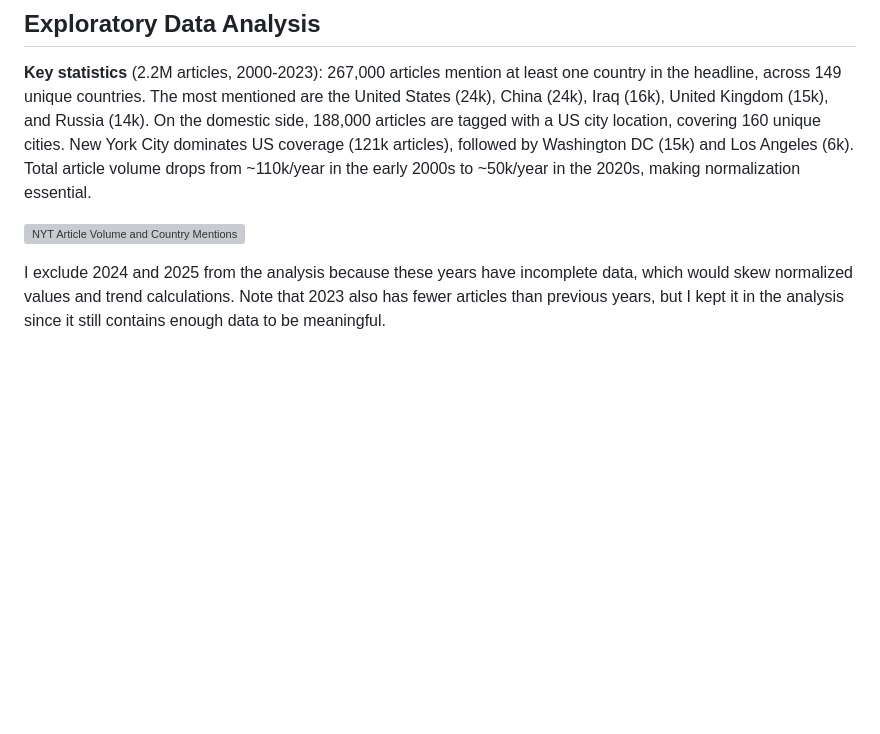
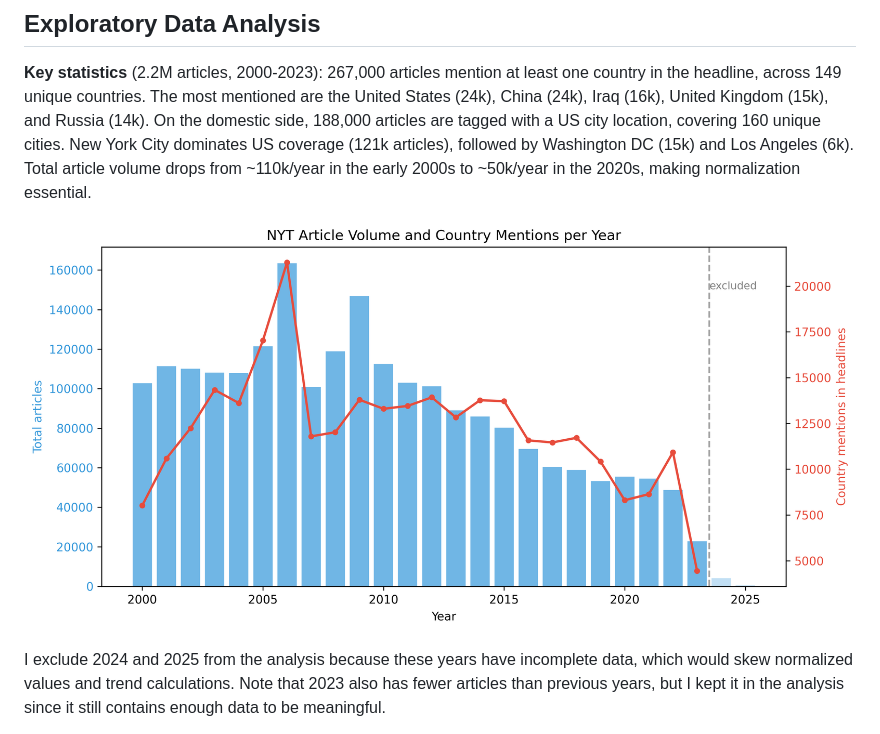
Before and after one commit to com-480-data-visualization/wackyweasel-nyt, a Markdown page: MILESTONE1.md, the part around the change. Rendered like a GitHub page; blank space fills up the shorter version; grey boxes are pictures that could not be loaded.

Commit message:
Fix EDA image path in milestone 1

```diff
--- a/MILESTONE1.md
+++ b/MILESTONE1.md
@@ -29,7 +29,7 @@ I analyze geographic patterns in NYT headlines across 24 years (2000-2023) to re
 
 **Key statistics** (2.2M articles, 2000-2023): 267,000 articles mention at least one country in the headline, across 149 unique countries. The most mentioned are the United States (24k), China (24k), Iraq (16k), United Kingdom (15k), and Russia (14k). On the domestic side, 188,000 articles are tagged with a US city location, covering 160 unique cities. New York City dominates US coverage (121k articles), followed by Washington DC (15k) and Los Angeles (6k). Total article volume drops from ~110k/year in the early 2000s to ~50k/year in the 2020s, making normalization essential.
 
-![NYT Article Volume and Country Mentions per Year](eda_article_counts.png)
+![NYT Article Volume and Country Mentions per Year](images/eda_article_counts.png)
 
 I exclude 2024 and 2025 from the analysis because these years have incomplete data, which would skew normalized values and trend calculations. Note that 2023 also has fewer articles than previous years, but I kept it in the analysis since it still contains enough data to be meaningful.
 
```
